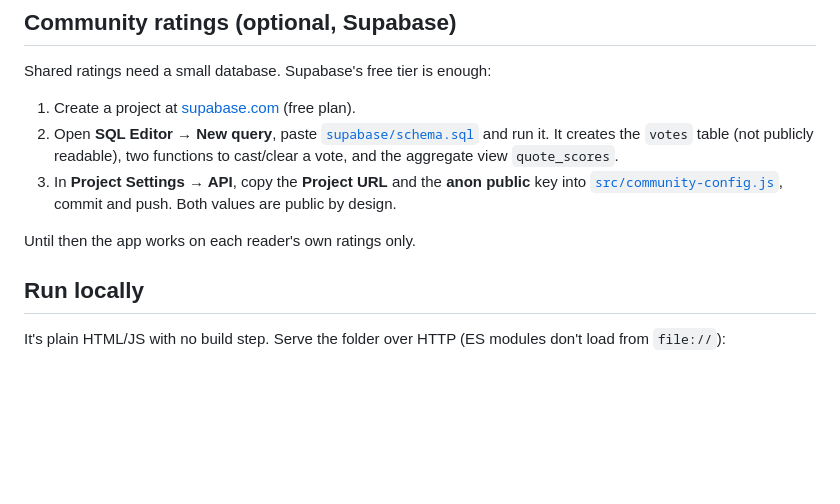
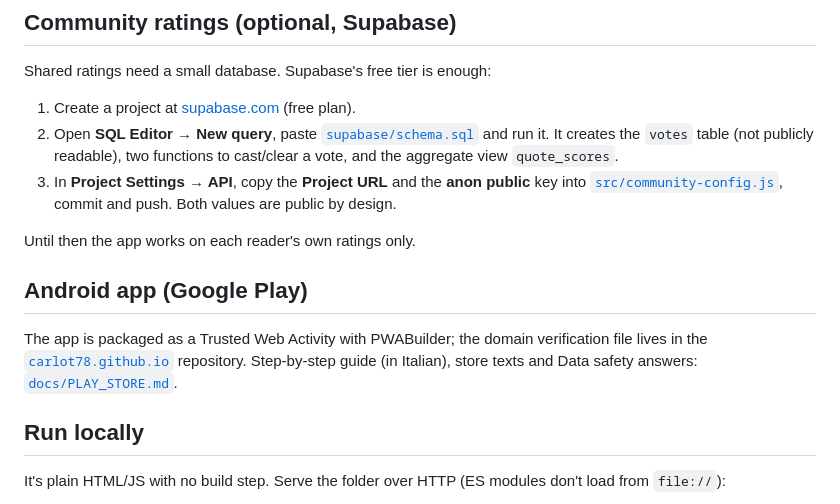
Before and after one commit to carlot78/aphorisms, a Markdown page: README.md, the part around the change. GitHub-like rendering; blank space fills up the shorter version.

Commit message:
docs: Google Play publishing guide with store texts and Data safety answers
Co-Authored-By: Claude Opus 5.5 <noreply@anthropic.com>

```diff
--- a/README.md
+++ b/README.md
@@ -48,6 +48,13 @@ Shared ratings need a small database. Supabase's free tier is enough:
    commit and push. Both values are public by design.
 
 Until then the app works on each reader's own ratings only.
+
+## Android app (Google Play)
+
+The app is packaged as a Trusted Web Activity with PWABuilder; the domain
+verification file lives in the [`carlot78.github.io`](https://github.com/carlot78/carlot78.github.io)
+repository. Step-by-step guide (in Italian), store texts and Data safety
+answers: [`docs/PLAY_STORE.md`](docs/PLAY_STORE.md).
 
 ## Run locally
 
```
Also changed, not shown: docs/PLAY_STORE.md (added, +196 -0 lines).
